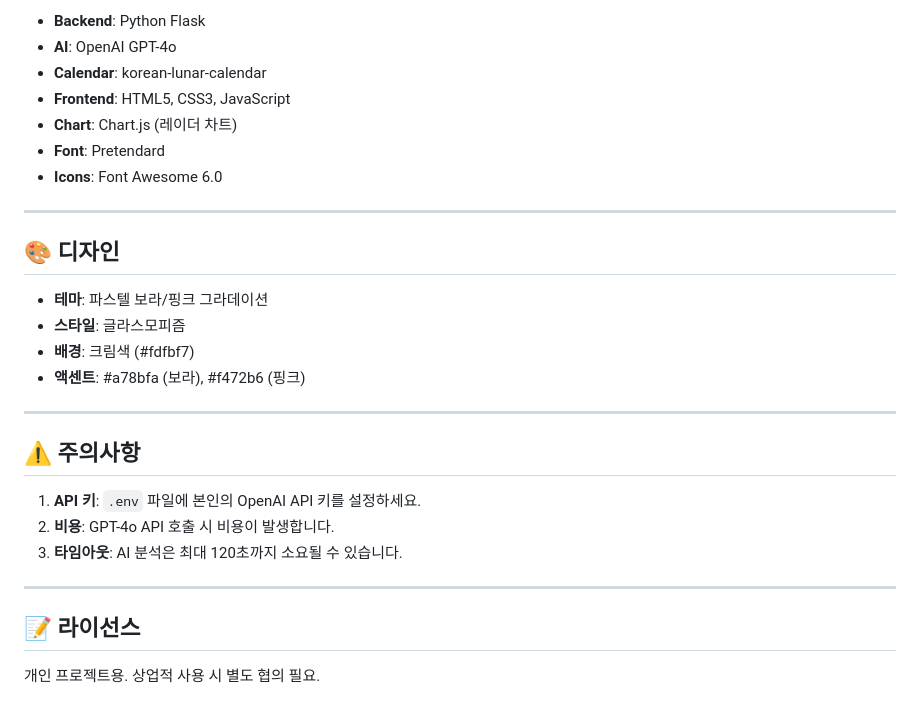
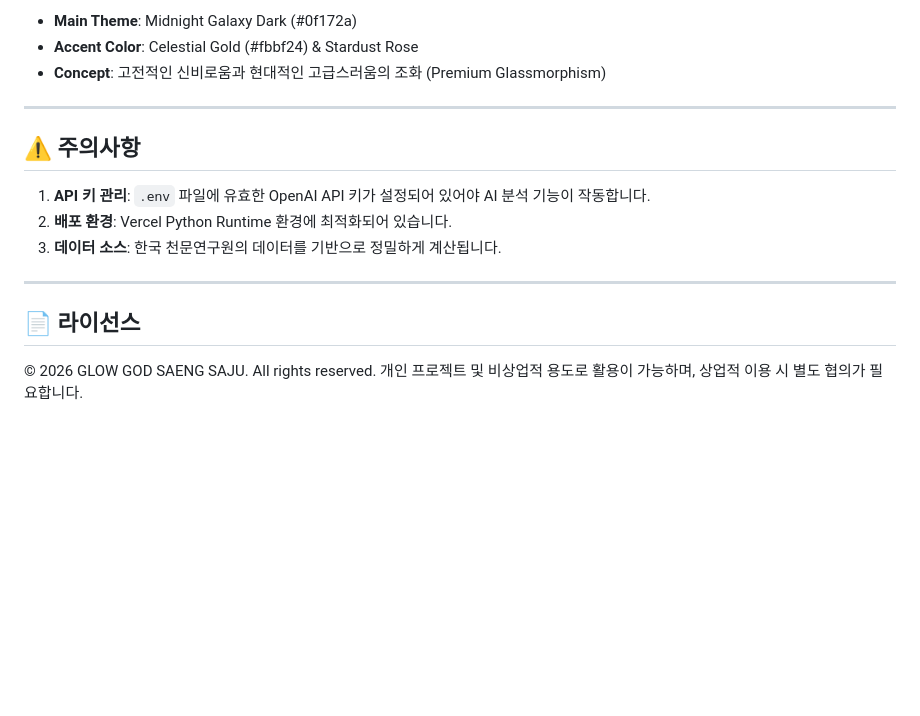
Before and after one commit to tinleygarden/godsaeng-saju, a Markdown page: README.md, the part around one of its changes. Drawn GitHub-style; blank space fills up the shorter version.

```diff
--- a/README.md
+++ b/README.md
@@ -79,30 +73,18 @@ python app.py
-- **Backend**: Python Flask
-- **AI**: OpenAI GPT-4o
-- **Calendar**: korean-lunar-calendar
-- **Frontend**: HTML5, CSS3, JavaScript
-- **Chart**: Chart.js (레이더 차트)
-- **Font**: Pretendard
-- **Icons**: Font Awesome 6.0
-
----
-
-## 🎨 디자인
-
-- **테마**: 파스텔 보라/핑크 그라데이션
-- **스타일**: 글라스모피즘
-- **배경**: 크림색 (#fdfbf7)
-- **액센트**: #a78bfa (보라), #f472b6 (핑크)
+- **Main Theme**: Midnight Galaxy Dark (#0f172a)
+- **Accent Color**: Celestial Gold (#fbbf24) & Stardust Rose
+- **Concept**: 고전적인 신비로움과 현대적인 고급스러움의 조화 (Premium Glassmorphism)
 
 ---
 
 ## ⚠️ 주의사항
 
-1. **API 키**: `.env` 파일에 본인의 OpenAI API 키를 설정하세요.
-2. **비용**: GPT-4o API 호출 시 비용이 발생합니다.
-3. **타임아웃**: AI 분석은 최대 120초까지 소요될 수 있습니다.
+1. **API 키 관리**: `.env` 파일에 유효한 OpenAI API 키가 설정되어 있어야 AI 분석 기능이 작동합니다.
+2. **배포 환경**: Vercel Python Runtime 환경에 최적화되어 있습니다.
+3. **데이터 소스**: 한국 천문연구원의 데이터를 기반으로 정밀하게 계산됩니다.
 
 ---
 
-## 📝 라이선스
+## 📄 라이선스
 
-개인 프로젝트용. 상업적 사용 시 별도 협의 필요.
+&copy; 2026 GLOW GOD SAENG SAJU. All rights reserved.
+개인 프로젝트 및 비상업적 용도로 활용이 가능하며, 상업적 이용 시 별도 협의가 필요합니다.
```
Also changed, not shown: other parts of README.md (+37 -43 lines).
